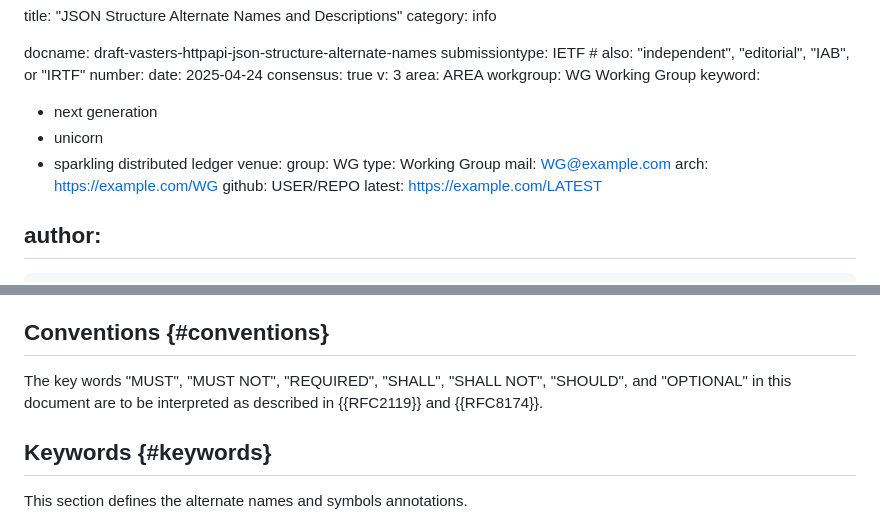
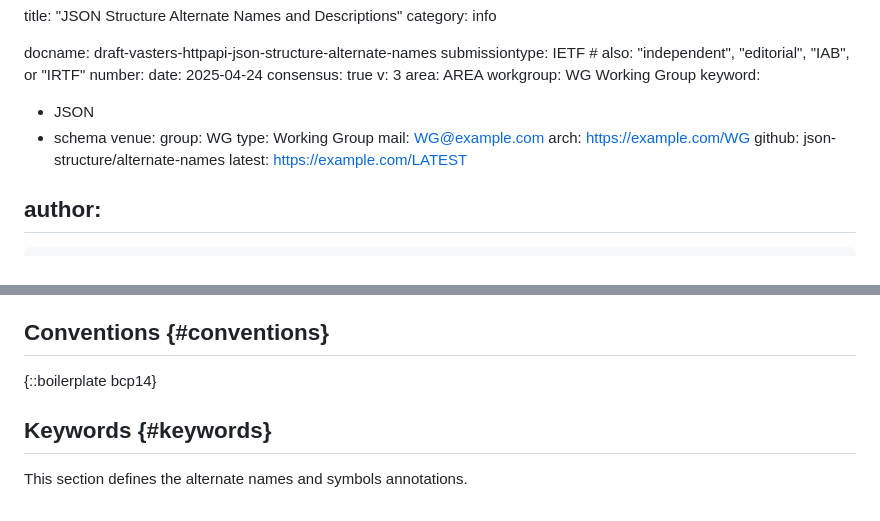
Before and after one commit to json-structure/alternate-names, a Markdown page: draft-vasters-httpapi-json-structure-alternate-names.md, 2 parts joined by grey strips. Drawn GitHub-style.

Commit message:
metadata fixes
Signed-off-by: Clemens Vasters <clemens@vasters.com>

```diff
--- a/draft-vasters-httpapi-json-structure-alternate-names.md
+++ b/draft-vasters-httpapi-json-structure-alternate-names.md
@@ -12,15 +12,14 @@ v: 3
 area: AREA
 workgroup: WG Working Group
 keyword:
- - next generation
- - unicorn
- - sparkling distributed ledger
+ - JSON
+ - schema
 venue:
   group: WG
   type: Working Group
   mail: WG@example.com
   arch: https://example.com/WG
-  github: USER/REPO
+  github: json-structure/alternate-names
   latest: https://example.com/LATEST
 
 author:
@@ -65,9 +64,7 @@ rules) and support internationalization by enabling localized labels.
 
 ## Conventions {#conventions}
 
-The key words "MUST", "MUST NOT", "REQUIRED", "SHALL", "SHALL NOT", "SHOULD",
-and "OPTIONAL" in this document are to be interpreted as described in
-{{RFC2119}} and {{RFC8174}}.
+{::boilerplate bcp14}
 
 ## Keywords {#keywords}
 
```
